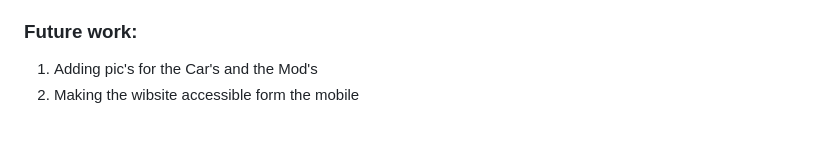
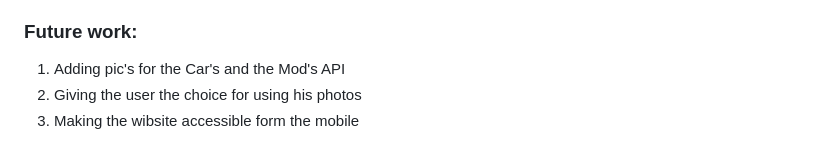
Before and after one commit to tntyousif/django-crud-app-Cars, a Markdown page: README.md, the part around the change. Rendered like a GitHub page.

Commit message:
adding to future work

```diff
--- a/README.md
+++ b/README.md
@@ -124,5 +124,6 @@ My data is saved and accessible only to me.
 
 
 ### Future work:
-1. Adding pic's for the Car's and the Mod's
-2. Making the wibsite accessible form the mobile
+1. Adding pic's for the Car's and the Mod's API
+2. Giving the user the choice for using his photos
+3. Making the wibsite accessible form the mobile
```
